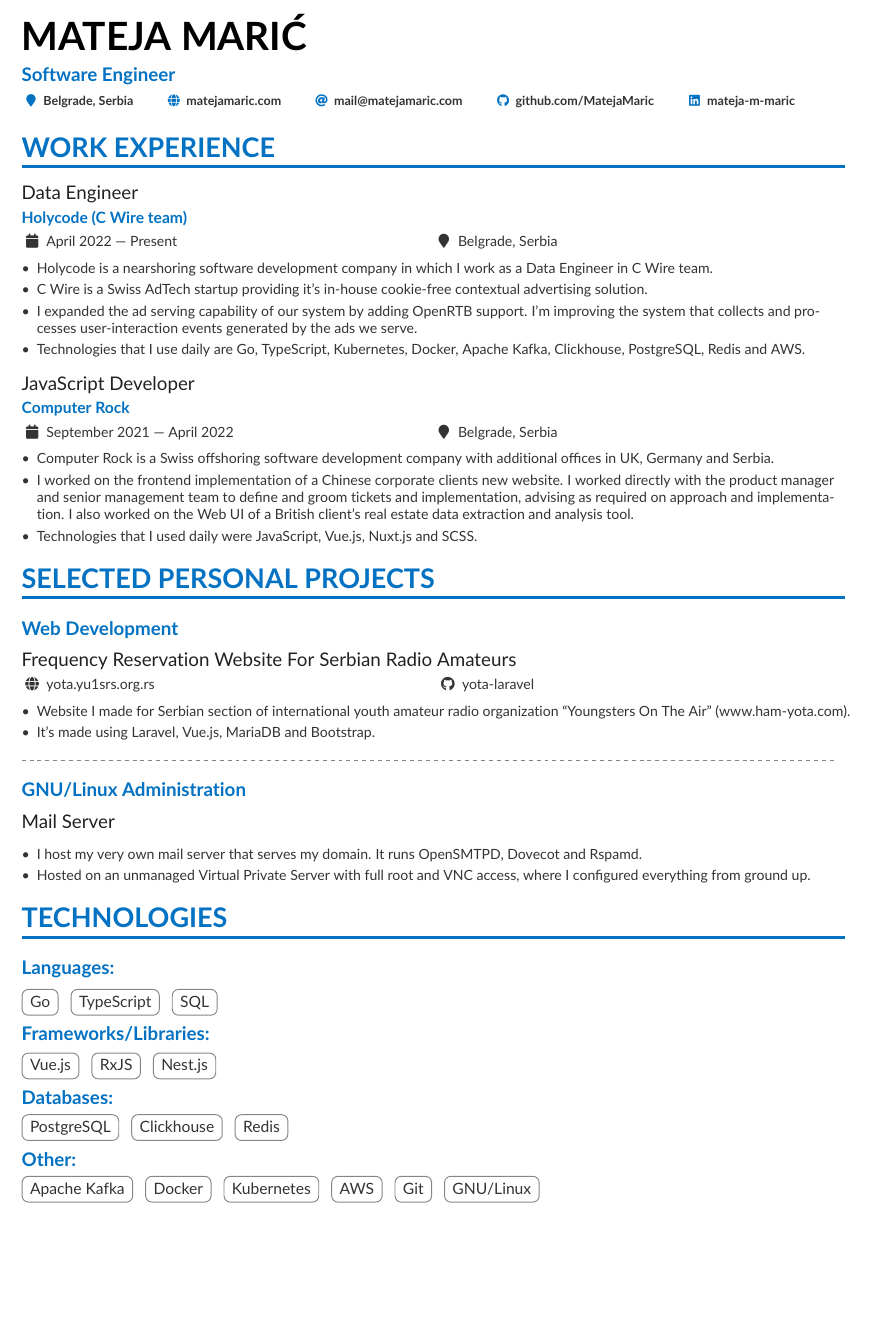
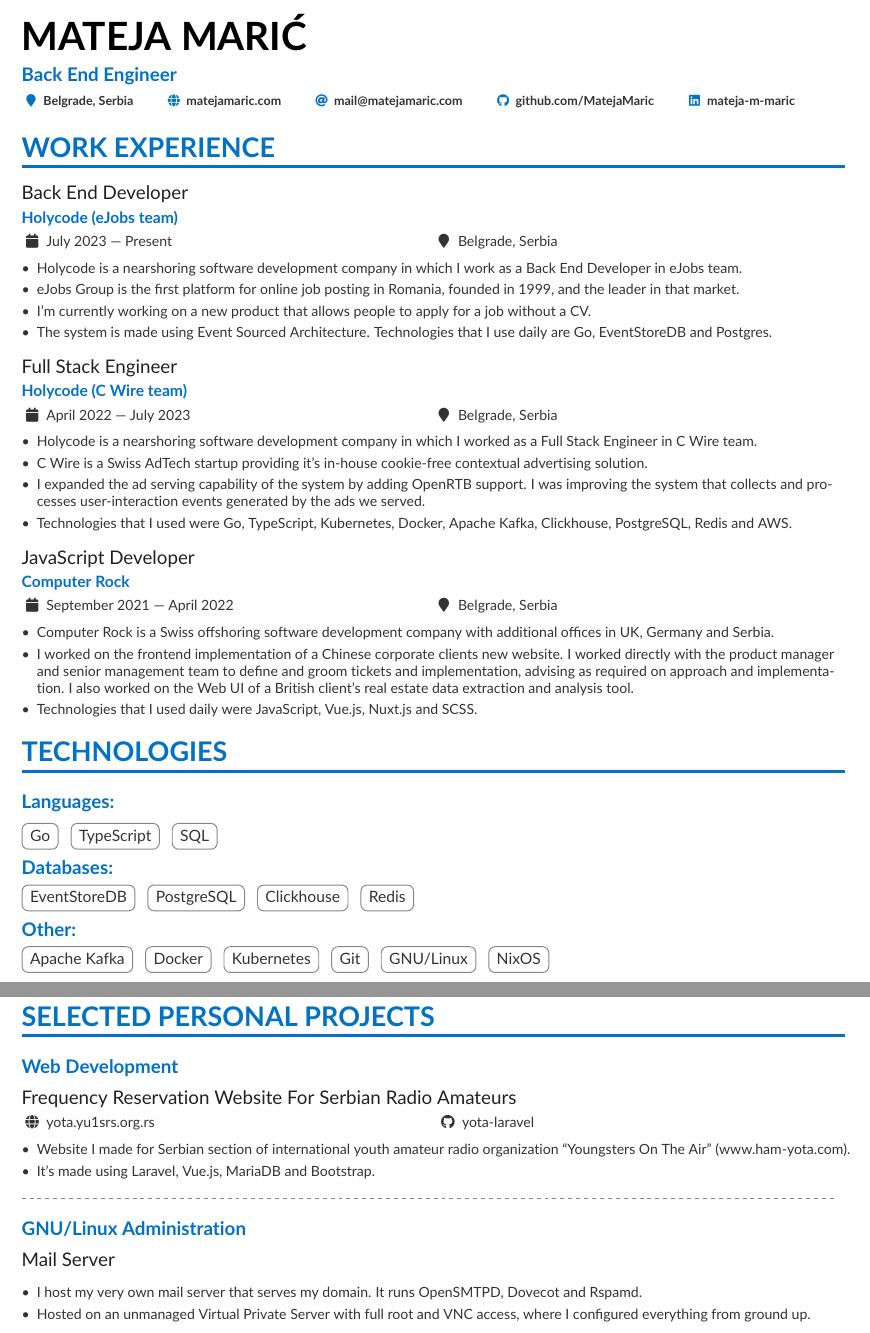
Before and after one commit to MatejaMaric/cv, a LaTeX CV (cv.tex): part of page 1 of 2 before the commit and two parts of pages 1 and 2 of 2 after it, the two joined at a grey line, cut so that both start at the same text, the shorter picture padded with empty space. Compiled offline with pdfLaTeX.

Commit message:
patch: updated my work experience

```diff
--- a/cv.tex
+++ b/cv.tex
@@ -44,7 +44,7 @@
 
 \begin{document}
 \name{Mateja Mari\'c}
-\tagline{Software Engineer}
+\tagline{Back End Engineer}
 \personalinfo{
   \location{Belgrade, Serbia}
   \homepage{matejamaric.com}
@@ -63,14 +63,25 @@
 
 \cvsection{Work Experience}
 
-\cvevent{Data Engineer}{Holycode (C Wire team)}{April 2022 --- Present}{Belgrade, Serbia}
+\cvevent{Back End Developer}{Holycode (eJobs team)}{July 2023 --- Present}{Belgrade, Serbia}
 
 \begin{itemize}
-\item Holycode is a nearshoring software development company in which I work as a Data Engineer in C Wire team.
+\item Holycode is a nearshoring software development company in which I work as a Back End Developer in eJobs team.
+\item eJobs Group is the first platform for online job posting in Romania, founded in 1999, and the leader in that market.
+\item I'm currently working on a new product that allows people to apply for a job without a CV.
+\item The system is made using Event Sourced Architecture. Technologies that I use daily are Go, EventStoreDB and Postgres.
+\end{itemize}
+
+\medskip
+
+\cvevent{Full Stack Engineer}{Holycode (C Wire team)}{April 2022 --- July 2023}{Belgrade, Serbia}
+
+\begin{itemize}
+\item Holycode is a nearshoring software development company in which I worked as a Full Stack Engineer in C Wire team.
 \item C Wire is a Swiss AdTech startup providing it’s in-house cookie-free contextual advertising solution.
-\item I expanded the ad serving capability of our system by adding OpenRTB support.
-      I'm improving the system that collects and processes user-interaction events generated by the ads we serve.
-\item Technologies that I use daily are Go, TypeScript, Kubernetes, Docker, Apache Kafka, Clickhouse, PostgreSQL, Redis and AWS.
+\item I expanded the ad serving capability of the system by adding OpenRTB support.
+      I was improving the system that collects and processes user-interaction events generated by the ads we served.
+\item Technologies that I used were Go, TypeScript, Kubernetes, Docker, Apache Kafka, Clickhouse, PostgreSQL, Redis and AWS.
 \end{itemize}
 
 \medskip
@@ -86,3 +97,28 @@
       client's real estate data extraction and analysis tool.
 \item Technologies that I used daily were JavaScript, Vue.js, Nuxt.js and SCSS.
 \end{itemize}
+
+
+
+\cvsection{Technologies}
+
+\cvsubsection{Languages: }
+\cvtag{Go}
+\cvtag{TypeScript}
+\cvtag{SQL}
+
+\smallskip
+\cvsubsection{Databases: }
+\cvtag{EventStoreDB}
+\cvtag{PostgreSQL}
+\cvtag{Clickhouse}
+\cvtag{Redis}
+
+\smallskip
+\cvsubsection{Other: }
+\cvtag{Apache Kafka}
+\cvtag{Docker}
+\cvtag{Kubernetes}
+\cvtag{Git}
+\cvtag{GNU/Linux}
+\cvtag{NixOS}
@@ -89,3 +137,4 @@
+\pagebreak
 
 
 
@@ -113,40 +162,6 @@
 
 
 
-\cvsection{Technologies}
-
-\cvsubsection{Languages: }
-\cvtag{Go}
-\cvtag{TypeScript}
-\cvtag{SQL}
-
-\smallskip
-\cvsubsection{Frameworks/Libraries: }
-\cvtag{Vue.js}
-\cvtag{RxJS}
-\cvtag{Nest.js}
-
-\smallskip
-\cvsubsection{Databases: }
-\cvtag{PostgreSQL}
-\cvtag{Clickhouse}
-\cvtag{Redis}
-
-\smallskip
-\cvsubsection{Other: }
-\cvtag{Apache Kafka}
-\cvtag{Docker}
-\cvtag{Kubernetes}
-\cvtag{AWS}
-\cvtag{Git}
-\cvtag{GNU/Linux}
-
-
-
-\pagebreak
-
-
-
 \cvsection{Education}
 
 \cvevent{B.A.Sc in Computer Engineering}{School of Electrical and Computer Engineering of Applied Studies}{2019 --- 2022}{Belgrade, Serbia}
```
Also changed, not shown: cv.tex (21 more changed lines), 1 other file.
